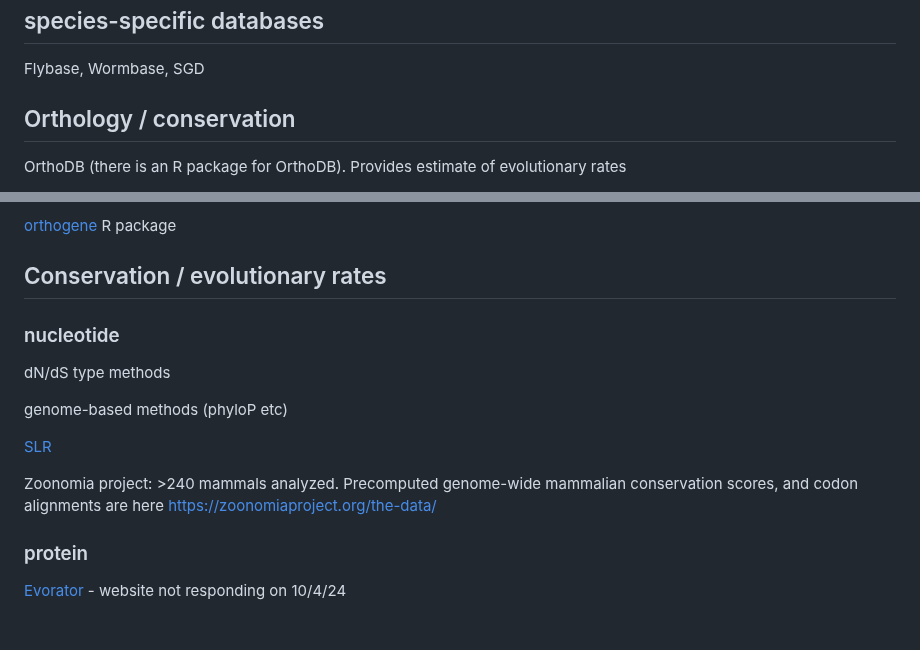
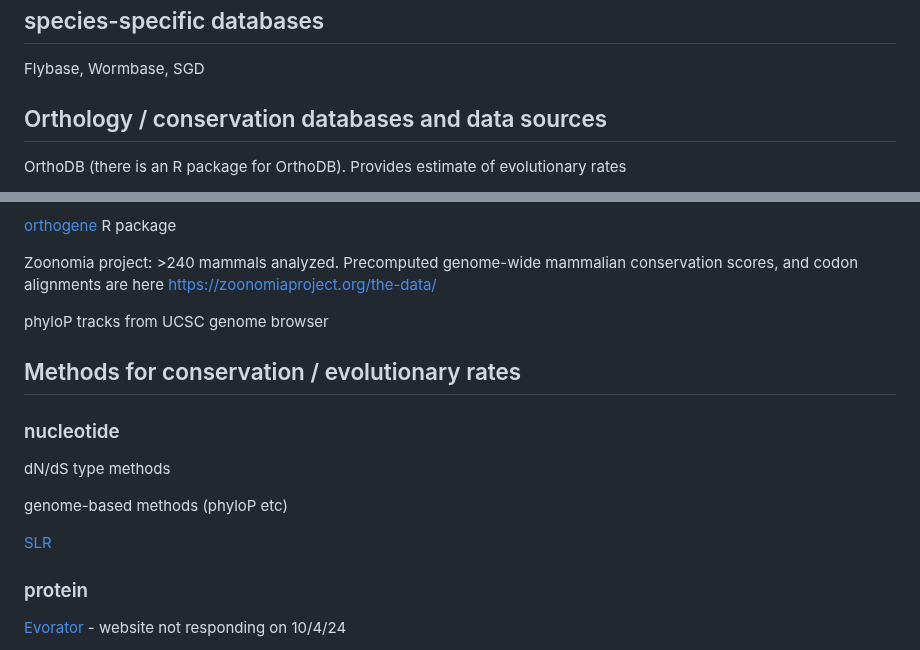
Before and after one commit to jayoung/MalikLab_bioinformaticsResources, a Markdown page: notes/bioinformatics_tools_not_curated.md, 2 parts joined by grey strips. Drawn GitHub-style; blank space fills up the shorter version.

```diff
--- a/notes/bioinformatics_tools_not_curated.md
+++ b/notes/bioinformatics_tools_not_curated.md
@@ -130,6 +130,6 @@ Ensembl
 
 Flybase, Wormbase, SGD
 
-## Orthology / conservation
+## Orthology / conservation databases and data sources
 
 OrthoDB (there is an R package for OrthoDB). Provides estimate of evolutionary rates
@@ -150,7 +152,11 @@ Based on Ensembl 52 (quite old:  Ensembl now up to v75)
 
 [orthogene](https://bioconductor.org/packages/release/bioc/vignettes/orthogene/inst/doc/orthogene.html) R package
 
-## Conservation / evolutionary rates
+Zoonomia project: >240 mammals analyzed. Precomputed genome-wide mammalian conservation scores, and codon alignments are here https://zoonomiaproject.org/the-data/
+
+phyloP tracks from UCSC genome browser
+
+## Methods for conservation / evolutionary rates
 
 ### nucleotide
 
@@ -159,8 +165,6 @@ dN/dS type methods
 genome-based methods (phyloP etc)
 
 [SLR](https://www.ebi.ac.uk/research/goldman/software/slr/)
-
-Zoonomia project: >240 mammals analyzed. Precomputed genome-wide mammalian conservation scores, and codon alignments are here https://zoonomiaproject.org/the-data/
 
 ### protein
 
```
Also changed, not shown: other parts of notes/bioinformatics_tools_not_curated.md (+2 -0 lines), notes/bioinformatics_tools.md (+26 -5 lines), 1 other file.
